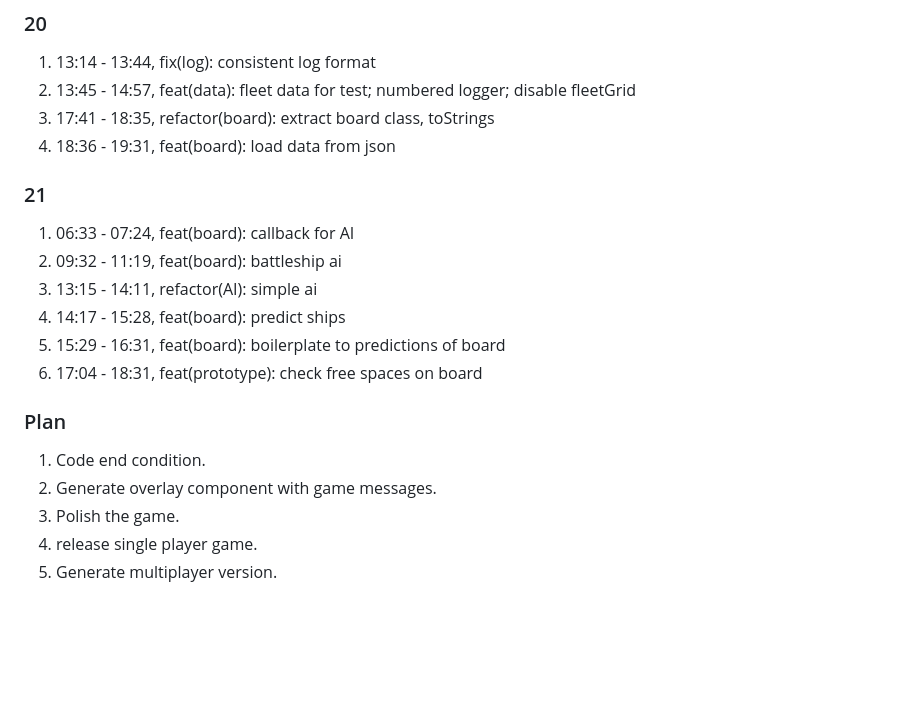
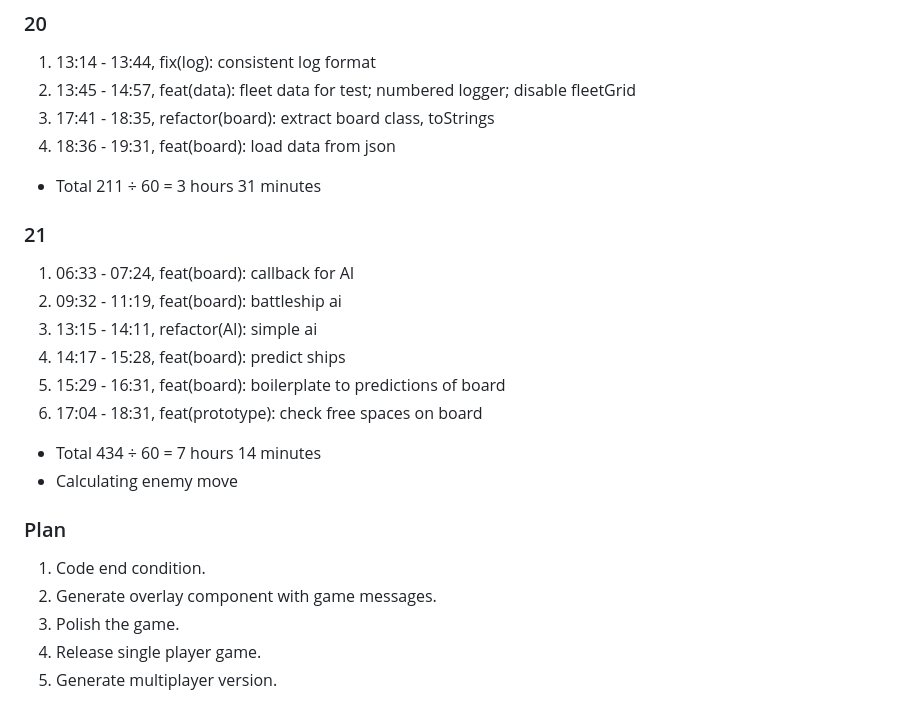
Before and after one commit to atari-monk/battleship-mobile, a Markdown page: docs/log_task.md, the part around the change. Drawn GitHub-style; blank space fills up the shorter version.

Commit message:
docs(log_task): update task log with total hours and plan adjustments

```diff
--- a/docs/log_task.md
+++ b/docs/log_task.md
@@ -104,6 +104,8 @@
 3. 17:41 - 18:35, refactor(board): extract board class, toStrings
 4. 18:36 - 19:31, feat(board): load data from json
 
+- Total 211 ÷ 60 = 3 hours 31 minutes
+
 ### 21
 
 1. 06:33 - 07:24, feat(board): callback for AI
@@ -113,10 +115,13 @@
 5. 15:29 - 16:31, feat(board): boilerplate to predictions of board
 6. 17:04 - 18:31, feat(prototype): check free spaces on board
 
+- Total 434 ÷ 60 = 7 hours 14 minutes
+- Calculating enemy move
+
 ### Plan
 
 1. Code end condition.
 2. Generate overlay component with game messages.
 3. Polish the game.
-4. release single player game.
+4. Release single player game.
 5. Generate multiplayer version.
```
